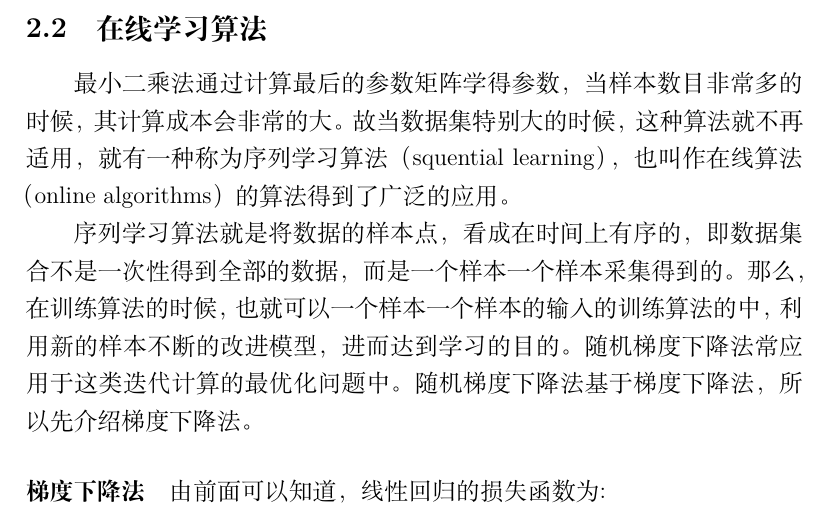
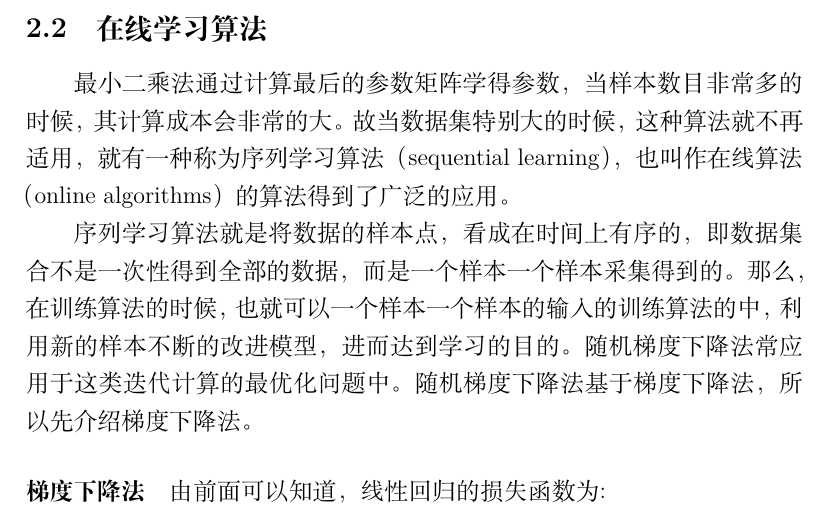
Before and after one commit to eeyrw/article-of-machine-learning, a LaTeX document (Study of Linear Regression.tex): part of page 3 of 4, cut so that both start at the same text. Compiled offline with XeLaTeX.

Commit message:
Almost finished.

```diff
--- a/Study of Linear Regression.tex
+++ b/Study of Linear Regression.tex
@@ -52,7 +52,7 @@ b
 \[ \hat{\bm{w}}=(\bm{X}^\top\bm{X})^{-1}\bm{X}^\top\bm{y} \]
 通过矩阵计算就能得到要学得的参数$ \bm{\hat{w}} $，但如果输入矩阵$ \bm{X} $中存在线性相关或者近似线性相关的列，那么输入矩阵$ \bm{X} $就会变成或者近似变成奇异矩阵（singular matrix）。这是一种病态矩阵，矩阵中任何一个元素发生一点变动，整个矩阵的行列式的值和逆矩阵都会发生巨大变化。这将导致最小二乘法对观测数据的随机误差极为敏感，进而使得最后的线性模型产生非常大的方差，这个在数学上称为多重共线性（multicollinearity）。
 \subsection{在线学习算法}
-最小二乘法通过计算最后的参数矩阵学得参数，当样本数目非常多的时候，其计算成本会非常的大。故当数据集特别大的时候，这种算法就不再适用，就有一种称为序列学习算法（squential learning），也叫作在线算法（online algorithms）的算法得到了广泛的应用。
+最小二乘法通过计算最后的参数矩阵学得参数，当样本数目非常多的时候，其计算成本会非常的大。故当数据集特别大的时候，这种算法就不再适用，就有一种称为序列学习算法（sequential learning），也叫作在线算法（online algorithms）的算法得到了广泛的应用。
 
 序列学习算法就是将数据的样本点，看成在时间上有序的，即数据集合不是一次性得到全部的数据，而是一个样本一个样本采集得到的。那么，在训练算法的时候，也就可以一个样本一个样本的输入的训练算法的中，利用新的样本不断的改进模型，进而达到学习的目的。随机梯度下降法常应用于这类迭代计算的最优化问题中。随机梯度下降法基于梯度下降法，所以先介绍梯度下降法。
 
```
Also changed, not shown: Study of Linear Regression.pdf.
